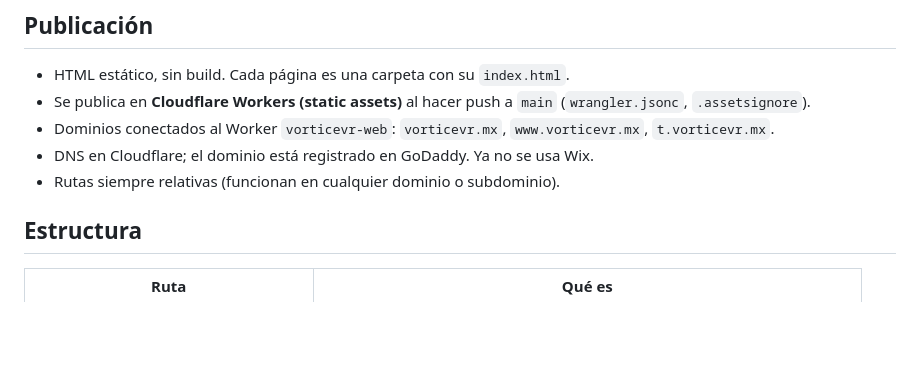
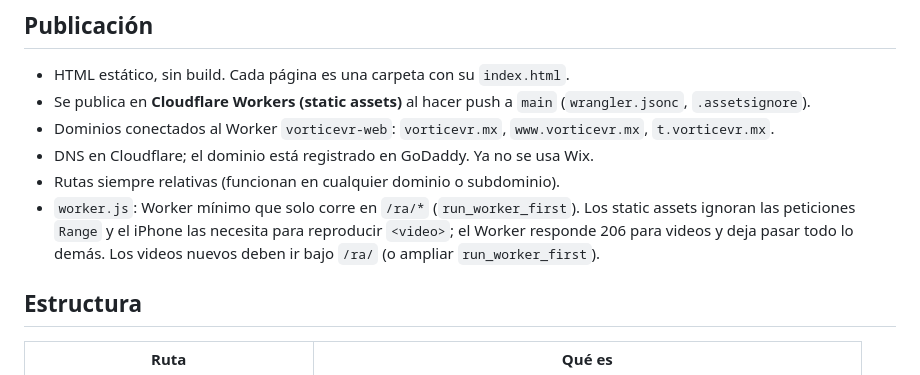
Before and after one commit to cesar-vorticevr/vorticevr-web, a Markdown page: CLAUDE.md, the part around the change. Rendered like a GitHub page; blank space fills up the shorter version.

Commit message:
Documentar worker.js
Co-Authored-By: Claude Opus 5.5 <noreply@anthropic.com>

```diff
--- a/CLAUDE.md
+++ b/CLAUDE.md
@@ -9,6 +9,7 @@ Responder a César en español, directo y práctico.
 - Dominios conectados al Worker `vorticevr-web`: `vorticevr.mx`, `www.vorticevr.mx`, `t.vorticevr.mx`.
 - DNS en Cloudflare; el dominio está registrado en GoDaddy. Ya no se usa Wix.
 - Rutas siempre relativas (funcionan en cualquier dominio o subdominio).
+- `worker.js`: Worker mínimo que solo corre en `/ra/*` (`run_worker_first`). Los static assets ignoran las peticiones `Range` y el iPhone las necesita para reproducir `<video>`; el Worker responde 206 para videos y deja pasar todo lo demás. Los videos nuevos deben ir bajo `/ra/` (o ampliar `run_worker_first`).
 
 ## Estructura
 | Ruta | Qué es |
```
